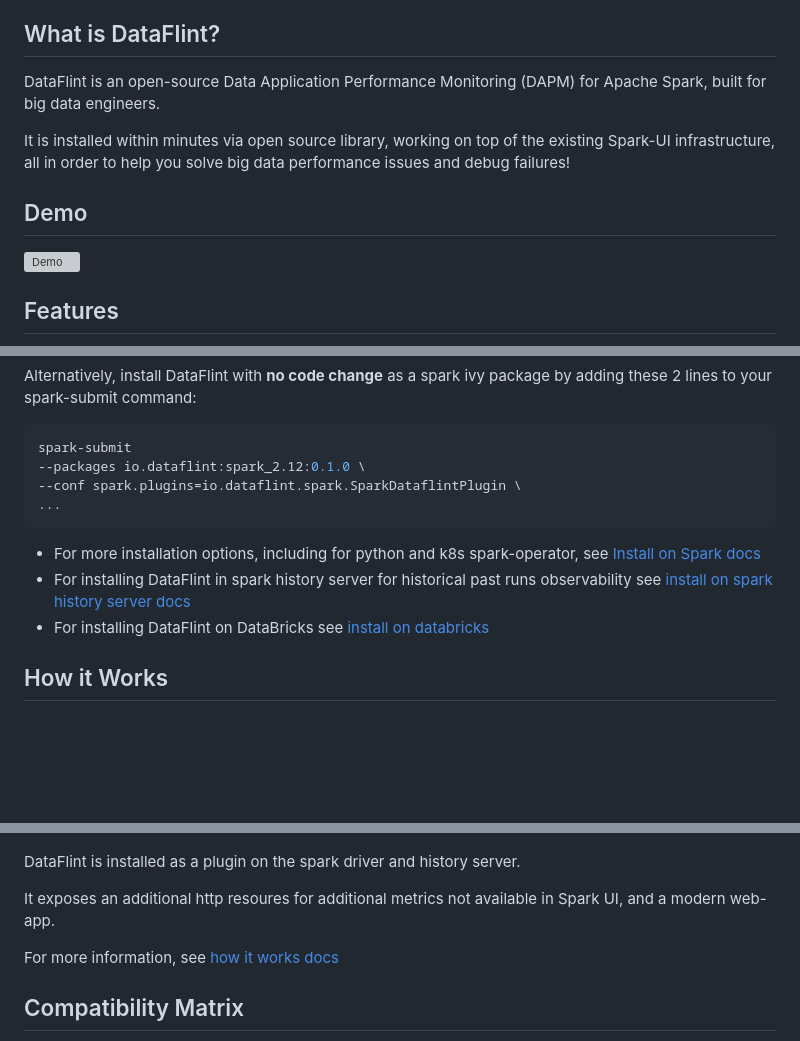
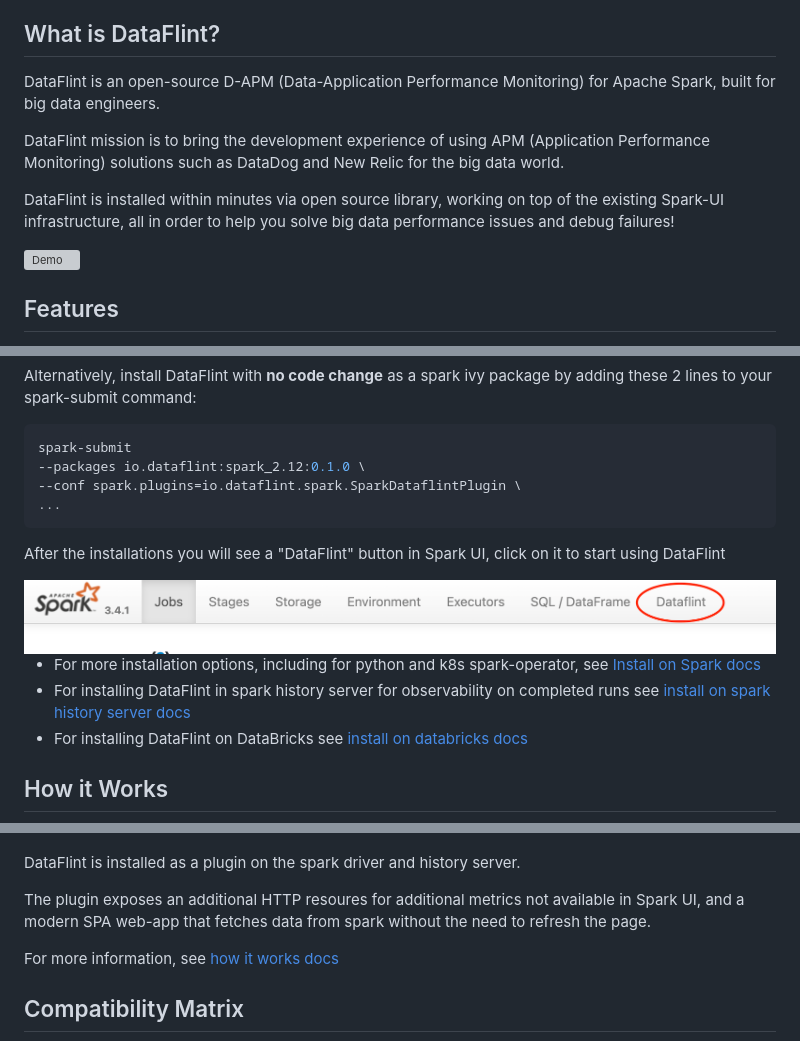
Before and after one commit to dataflint/spark, a Markdown page: README.md, 3 parts joined by grey strips. GitHub-like rendering; pictures changed too: documentation/resources/usage.png (added); blank space fills up the shorter version; grey boxes are pictures that could not be loaded.

Commit message:
README improvements

````diff
--- a/README.md
+++ b/README.md
@@ -20,11 +20,11 @@ If you enjoy DataFlint please give us a ⭐️ and join our [slack community](ht
 
 ## What is DataFlint?
 
-DataFlint is an open-source Data Application Performance Monitoring (DAPM) for Apache Spark, built for big data engineers.
+DataFlint is an open-source D-APM (Data-Application Performance Monitoring) for Apache Spark, built for big data engineers.
 
-It is installed within minutes via open source library, working on top of the existing Spark-UI infrastructure, all in order to help you solve big data performance issues and debug failures!
+DataFlint mission is to bring the development experience of using APM (Application Performance Monitoring) solutions such as DataDog and New Relic for the big data world.
 
-## Demo
+DataFlint is installed within minutes via open source library, working on top of the existing Spark-UI infrastructure, all in order to help you solve big data performance issues and debug failures!
 
 ![Demo](documentation/resources/demo.gif)
 
@@ -64,9 +64,14 @@ spark-submit
 ...
 ```
 
+After the installations you will see a "DataFlint" button in Spark UI, click on it to start using DataFlint
+
+<img alt="Logo" src="documentation/resources/usage.png">
+
+
 * For more installation options, including for python and k8s spark-operator, see [Install on Spark docs](https://dataflint.gitbook.io/dataflint-for-spark/getting-started/install-on-spark)
-* For installing DataFlint in spark history server for historical past runs observability see [install on spark history server docs](https://dataflint.gitbook.io/dataflint-for-spark/getting-started/install-on-spark-history-server)
-* For installing DataFlint on DataBricks see [install on databricks](https://dataflint.gitbook.io/dataflint-for-spark/getting-started/install-on-databricks)
+* For installing DataFlint in spark history server for observability on completed runs see [install on spark history server docs](https://dataflint.gitbook.io/dataflint-for-spark/getting-started/install-on-spark-history-server)
+* For installing DataFlint on DataBricks see [install on databricks docs](https://dataflint.gitbook.io/dataflint-for-spark/getting-started/install-on-databricks)
 
 ## How it Works
 
@@ -74,7 +79,7 @@ spark-submit
 
 DataFlint is installed as a plugin on the spark driver and history server.
 
-It exposes an additional http resoures for additional metrics not available in Spark UI, and a modern web-app.
+The plugin exposes an additional HTTP resoures for additional metrics not available in Spark UI, and a modern SPA web-app that fetches data from spark without the need to refresh the page.
 
 For more information, see [how it works docs](https://dataflint.gitbook.io/dataflint-for-spark/overview/how-it-works)
 
````
Also changed, not shown: other parts of README.md (+1 -1 lines).
